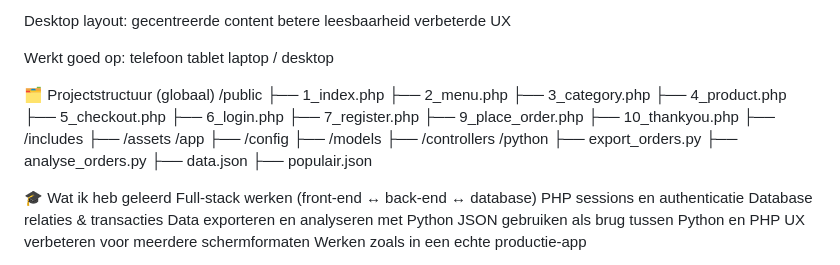
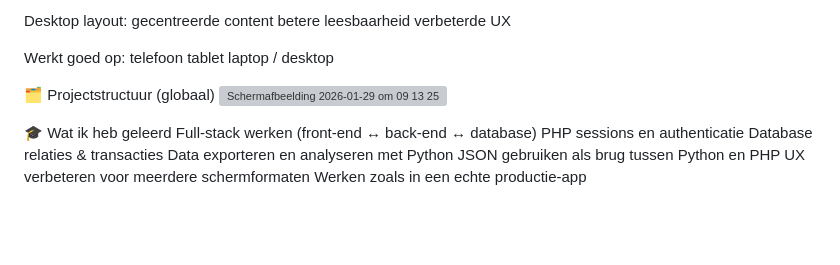
Before and after one commit to AdamSaber-mr/Ramen_DeliveryApp, a Markdown page: README.md, the part around the change. Drawn GitHub-style; blank space fills up the shorter version; grey boxes are pictures that could not be loaded.

Commit message:
Update README to remove project structure section
Removed project structure details from README.

```diff
--- a/README.md
+++ b/README.md
@@ -135,27 +135,7 @@ Werkt goed op:
 
 
 🗂️ Projectstructuur (globaal)
-/public
-  ├── 1_index.php
-  ├── 2_menu.php
-  ├── 3_category.php
-  ├── 4_product.php
-  ├── 5_checkout.php
-  ├── 6_login.php
-  ├── 7_register.php
-  ├── 9_place_order.php
-  ├── 10_thankyou.php
-  ├── /includes
-  ├── /assets
-/app
-  ├── /config
-  ├── /models
-  ├── /controllers
-/python
-  ├── export_orders.py
-  ├── analyse_orders.py
-  ├── data.json
-  ├── populair.json
+<img width="277" height="614" alt="Scherm­afbeelding 2026-01-29 om 09 13 25" src="https://github.com/user-attachments/assets/c19ded68-e132-46e9-b690-c588af4b1ba6" />
 
 
 
```
